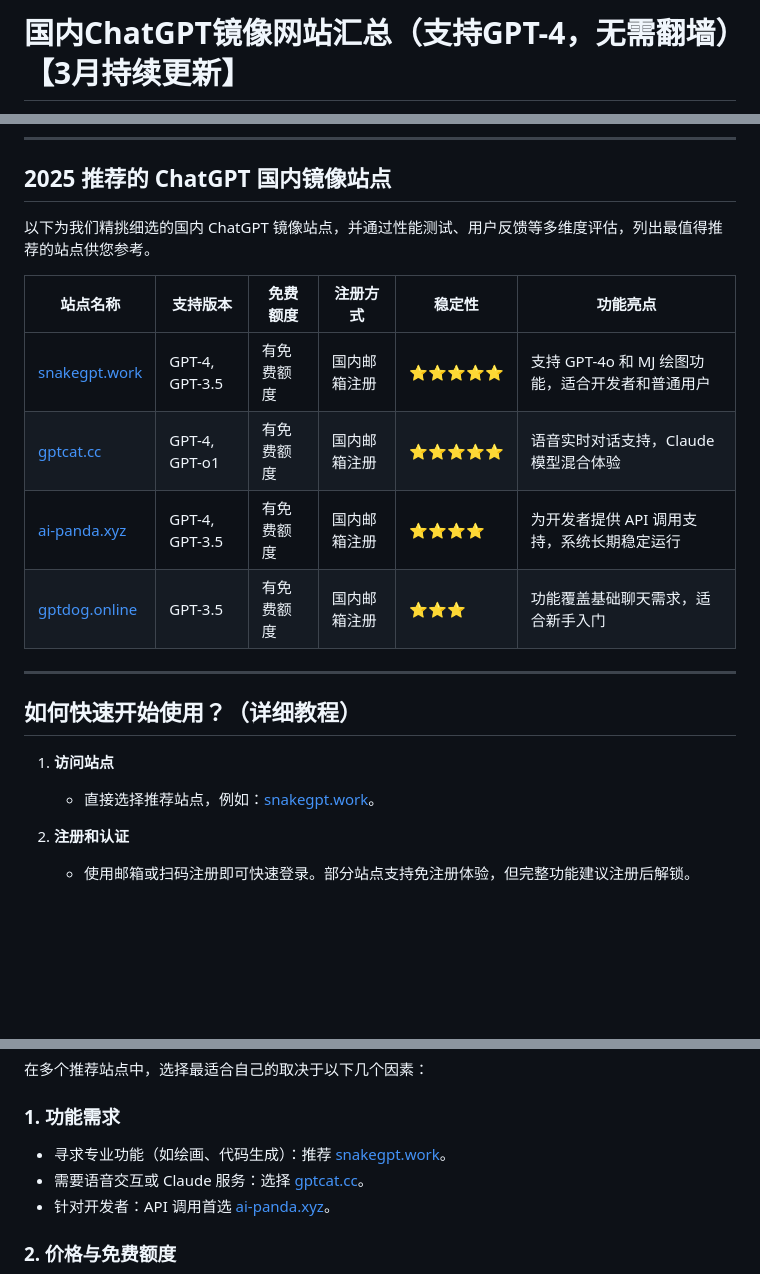
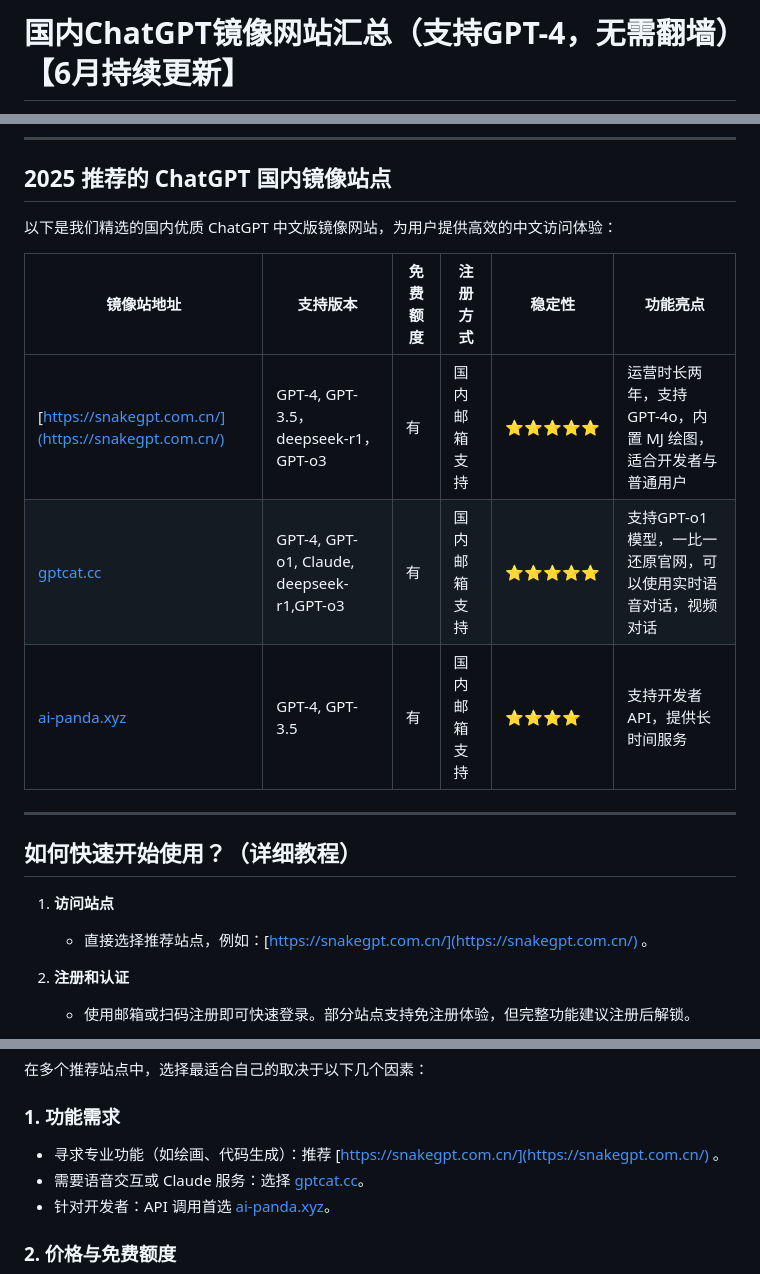
Before and after one commit to chatgpt-gpt4/ChatGPT-mirrors, a Markdown page: README.md, 3 parts joined by grey strips. Drawn GitHub-style; blank space fills up the shorter version.

```diff
--- a/README.md
+++ b/README.md
@@ -1,2 +1,2 @@
-# 国内ChatGPT镜像网站汇总（支持GPT-4，无需翻墙）【3月持续更新】
+# 国内ChatGPT镜像网站汇总（支持GPT-4，无需翻墙）【6月持续更新】
 
@@ -38,21 +38,21 @@
 
 ## **2025 推荐的 ChatGPT 国内镜像站点**
 
-以下为我们精挑细选的国内 ChatGPT 镜像站点，并通过性能测试、用户反馈等多维度评估，列出最值得推荐的站点供您参考。
+以下是我们精选的国内优质 ChatGPT 中文版镜像网站，为用户提供高效的中文访问体验：
 
-| **站点名称**        | **支持版本**                | **免费额度**    | **注册方式**   | **稳定性**      | **功能亮点**                                |
-|---------------------|---------------------------|----------------|----------------|-----------------|--------------------------------------------|
-| [snakegpt.work](https://snakegpt.work)   | GPT-4, GPT-3.5      | 有免费额度       | 国内邮箱注册    | ⭐⭐⭐⭐⭐      | 支持 GPT-4o 和 MJ 绘图功能，适合开发者和普通用户 |
-| [gptcat.cc](https://gptcat.cc)         | GPT-4, GPT-o1       | 有免费额度     | 国内邮箱注册 | ⭐⭐⭐⭐⭐      | 语音实时对话支持，Claude 模型混合体验          |
-| [ai-panda.xyz](https://ai-panda.xyz/login?invite_code=34137c47)     | GPT-4, GPT-3.5      | 有免费额度     | 国内邮箱注册      | ⭐⭐⭐⭐       | 为开发者提供 API 调用支持，系统长期稳定运行      |
-| [gptdog.online](https://gptdog.online)   | GPT-3.5             | 有免费额度     | 国内邮箱注册    | ⭐⭐⭐        | 功能覆盖基础聊天需求，适合新手入门              |
+| **镜像站地址**       | **支持版本**         | **免费额度** | **注册方式**         | **稳定性** | **功能亮点**                                  |
+|----------------------|---------------------|--------------|---------------------|------------|---------------------------------------------|
+| [https://snakegpt.com.cn/](https://snakegpt.com.cn/)   | GPT-4, GPT-3.5，deepseek-r1，GPT-o3 | 有              | 国内邮箱支持        | ⭐⭐⭐⭐⭐    | 运营时长两年，支持 GPT-4o，内置 MJ 绘图，适合开发者与普通用户 |
+| [gptcat.cc](https://gptcat.cc)         | GPT-4, GPT-o1, Claude, deepseek-r1,GPT-o3  | 有              | 国内邮箱支持        | ⭐⭐⭐⭐⭐    | 支持GPT-o1模型，一比一还原官网，可以使用实时语音对话，视频对话         |
+| [ai-panda.xyz](https://ai-panda.xyz/login?invite_code=34137c47) | GPT-4, GPT-3.5 | 有              | 国内邮箱支持        | ⭐⭐⭐⭐     | 支持开发者 API，提供长时间服务                 |
+
 
 ---
 
 ## **如何快速开始使用？（详细教程）**
 
 1. **访问站点**
-   - 直接选择推荐站点，例如：[snakegpt.work](https://snakegpt.work)。
+   - 直接选择推荐站点，例如：[https://snakegpt.com.cn/](https://snakegpt.com.cn/) 。
 
 2. **注册和认证**
    - 使用邮箱或扫码注册即可快速登录。部分站点支持免注册体验，但完整功能建议注册后解锁。
@@ -70,7 +70,7 @@
 在多个推荐站点中，选择最适合自己的取决于以下几个因素：
 
 ### 1. **功能需求**
-   - 寻求专业功能（如绘画、代码生成）：推荐 [snakegpt.work](https://snakegpt.work)。
+   - 寻求专业功能（如绘画、代码生成）：推荐 [https://snakegpt.com.cn/](https://snakegpt.com.cn/) 。
    - 需要语音交互或 Claude 服务：选择 [gptcat.cc](https://gptcat.cc)。
    - 针对开发者：API 调用首选 [ai-panda.xyz](https://ai-panda.xyz/login?invite_code=34137c47)。
 
```
Also changed, not shown: other parts of README.md (+1 -1 lines).
